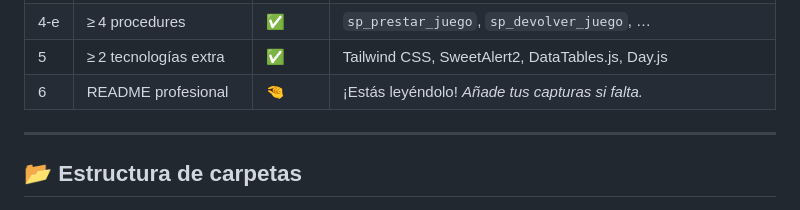
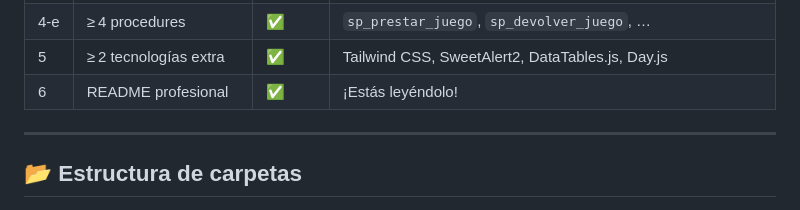
Before and after one commit to ManuelADMN/PuertoGamesBDD, a Markdown page: readme.md, the part around the change. GitHub-like rendering.

```diff
--- a/readme.md
+++ b/readme.md
@@ -42,7 +42,7 @@
     <tr><td>4‑d</td><td>≥ 4 triggers</td><td>✅</td><td><code>tg_set_fecha_modificacion</code>, <code>tg_prevent_stock_negativo</code>, …</td></tr>
     <tr><td>4‑e</td><td>≥ 4 procedures</td><td>✅</td><td><code>sp_prestar_juego</code>, <code>sp_devolver_juego</code>, …</td></tr>
     <tr><td>5</td><td>≥ 2 tecnologías extra</td><td>✅</td><td>Tailwind CSS, SweetAlert2, DataTables.js, Day.js</td></tr>
-    <tr><td>6</td><td>README profesional</td><td>🤏</td><td>¡Estás leyéndolo! <em>Añade tus capturas si falta.</em></td></tr>
+    <tr><td>6</td><td>README profesional</td><td>✅</td><td>¡Estás leyéndolo! <em></em></td></tr>
   </tbody>
 </table>
 
```
